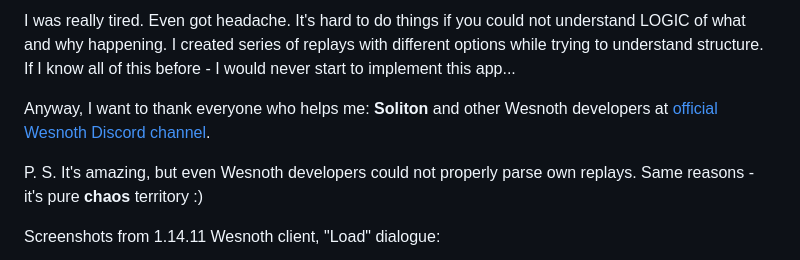
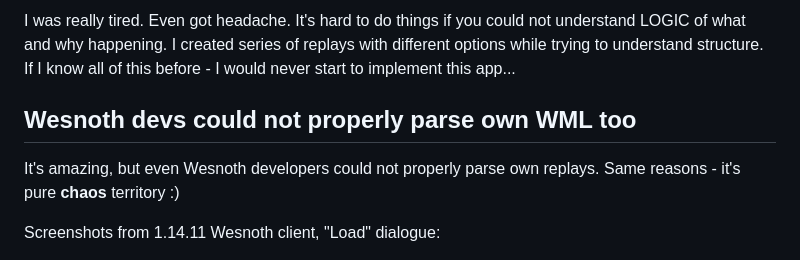
Before and after one commit to amokmen/wespar, a Markdown page: docs/pain.md, the part around the change printed below. GitHub-like rendering.

```diff
--- a/docs/pain.md
+++ b/docs/pain.md
@@ -8,9 +23,9 @@ Upd.: No, I just must make official statement: Wesnoth replay file structure are
 
 I was really tired. Even got headache. It's hard to do things if you could not understand LOGIC of what and why happening. I created series of replays with different options while trying to understand structure. If I know all of this before - I would never start to implement this app...
 
-Anyway, I want to thank everyone who helps me: **Soliton** and other Wesnoth developers at [official Wesnoth Discord channel](https://discord.gg/battleforwesnoth).
+## Wesnoth devs could not properly parse own WML too
 
-P. S. It's amazing, but even Wesnoth developers could not properly parse own replays. Same reasons - it's pure **chaos** territory :)
+It's amazing, but even Wesnoth developers could not properly parse own replays. Same reasons - it's pure **chaos** territory :)
 
 Screenshots from 1.14.11 Wesnoth client, "Load" dialogue:
 
```
Also changed, not shown: other parts of docs/pain.md (+37 -1 lines), docs/imgs/Wesnoth_SavefileWML_ThisIsFine.jpg (added), 4 other files.
